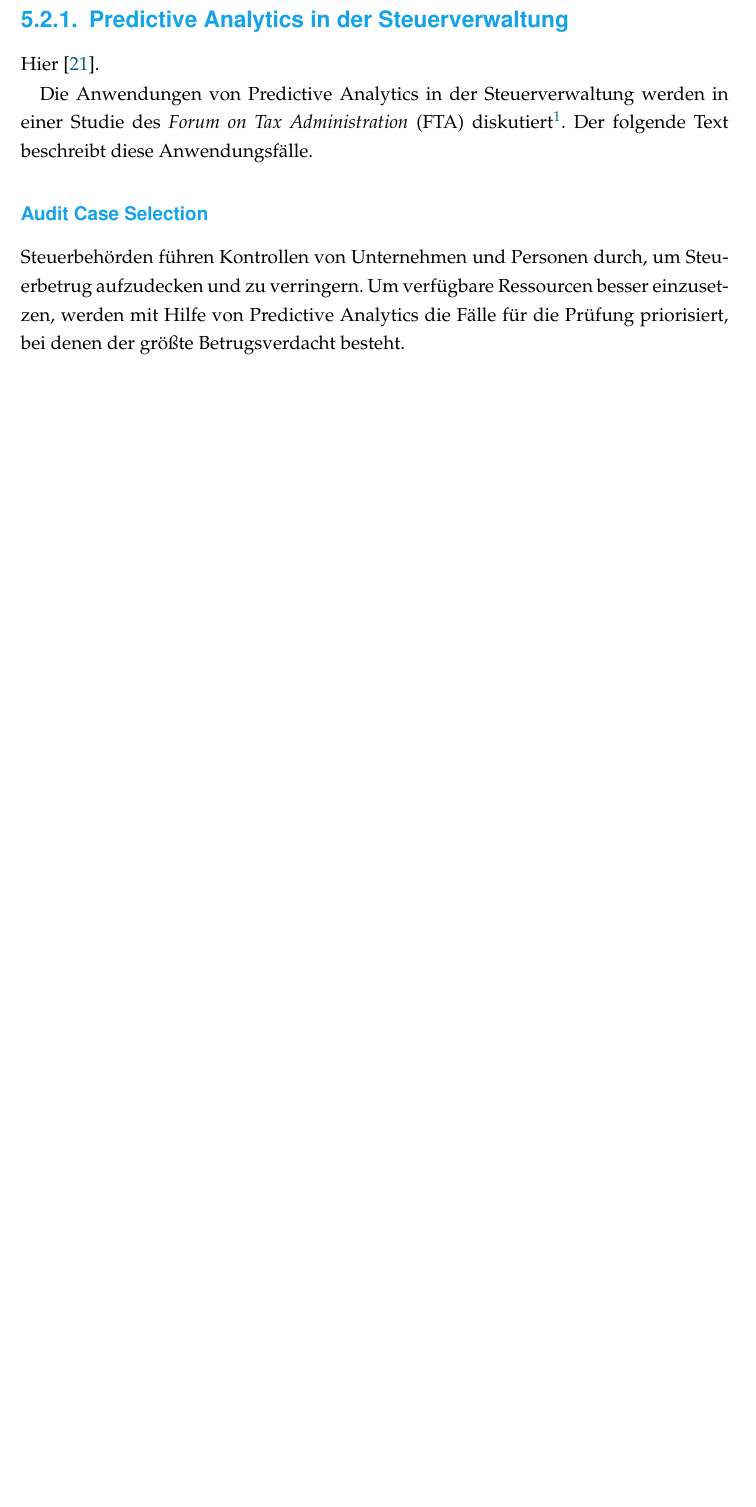
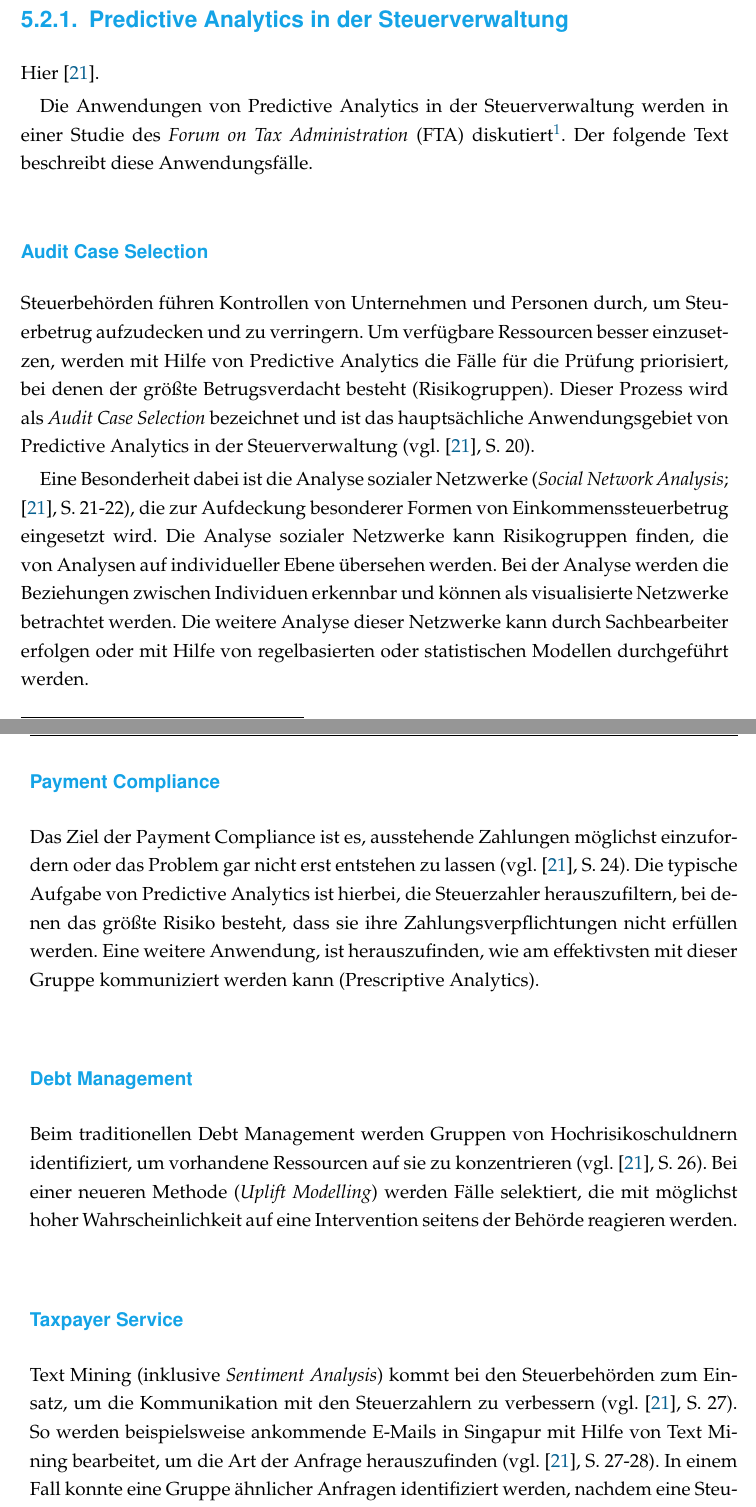
Before and after one commit to gwymmm/poes, a LaTeX thesis (Text/Arbeit/Arbeit_Main.tex, which reads Text/Arbeit/Inhalt/POES_Anwendungen.tex): part of page 45 of 59 before the commit and two parts of pages 45 and 46 of 60 after it, the two joined at a grey line, cut so that both start at the same text, the shorter picture padded with empty space. Compiled offline with pdfLaTeX.

Commit message:
Mehr zu Steuerbehörden

```diff
--- a/Text/Arbeit/Inhalt/POES_Anwendungen.tex
+++ b/Text/Arbeit/Inhalt/POES_Anwendungen.tex
@@ -42,4 +42,31 @@ Deutschland ist bei dieser Studie allerdings nicht dabei.
 Steuerbehörden führen Kontrollen von Unternehmen und Personen durch, um Steuerbetrug
 aufzudecken und zu verringern. Um verfügbare Ressourcen besser einzusetzen, werden mit Hilfe
 von Predictive Analytics die Fälle für die Prüfung priorisiert, bei denen der größte Betrugsverdacht
-besteht.
+besteht (Risikogruppen). Dieser Prozess wird als \emph{Audit Case Selection} bezeichnet und ist das hauptsächliche
+Anwendungsgebiet von Predictive Analytics in der Steuerverwaltung (vgl. \cite{OECD}, S.~20).
+
+Eine Besonderheit dabei ist die Analyse sozialer Netzwerke (\emph{Social Network Analysis}; \cite{OECD}, S.~21-22),
+die zur Aufdeckung besonderer Formen von Einkommenssteuerbetrug eingesetzt wird. Die Analyse sozialer Netzwerke kann
+Risikogruppen finden, die von Analysen auf individueller Ebene übersehen werden. Bei der Analyse werden die Beziehungen
+zwischen Individuen erkennbar und können als visualisierte Netzwerke betrachtet werden. Die weitere Analyse dieser Netzwerke
+kann durch Sachbearbeiter erfolgen oder mit Hilfe von regelbasierten oder statistischen Modellen durchgeführt werden.
+
+\subsubsection{Payment Compliance}
+
+Das Ziel der Payment Compliance ist es, ausstehende Zahlungen möglichst einzufordern oder das Problem gar nicht erst
+entstehen zu lassen (vgl. \cite{OECD}, S.~24). Die typische Aufgabe von Predictive Analytics ist hierbei, die
+Steuerzahler herauszufiltern, bei denen das größte Risiko besteht, dass sie ihre Zahlungsverpflichtungen nicht erfüllen werden.
+Eine weitere Anwendung, ist herauszufinden, wie am effektivsten mit dieser Gruppe kommuniziert werden kann (Prescriptive Analytics).
+
+\subsubsection{Debt Management}
+
+Beim traditionellen Debt Management werden Gruppen von Hochrisikoschuldnern identifiziert, um vorhandene Ressourcen auf sie zu
+konzentrieren (vgl. \cite{OECD}, S.~26). Bei einer neueren Methode (\emph{Uplift Modelling}) werden Fälle selektiert, die
+mit möglichst hoher Wahrscheinlichkeit auf eine Intervention seitens der Behörde reagieren werden.
+
+\subsubsection{Taxpayer Service}
+
+Text Mining (inklusive \emph{Sentiment Analysis}) kommt bei den Steuerbehörden zum Einsatz, um die Kommunikation mit den
+Steuerzahlern zu verbessern (vgl. \cite{OECD}, S.~27). So werden beispielsweise ankommende E-Mails in Singapur mit Hilfe
+von Text Mining bearbeitet, um die Art der Anfrage herauszufinden (vgl. \cite{OECD}, S.~27-28). In einem Fall konnte eine
+Gruppe ähnlicher Anfragen identifiziert werden, nachdem eine Steuerrichtlinie verändert worden war. Die Behörde war dann in
```
Also changed, not shown: Text/Arbeit/Inhalt/POES_Intro.tex (+1 -1 lines), Text/Arbeit/Inhalt/POES_Anwendungen.tex (43 more changed lines).
